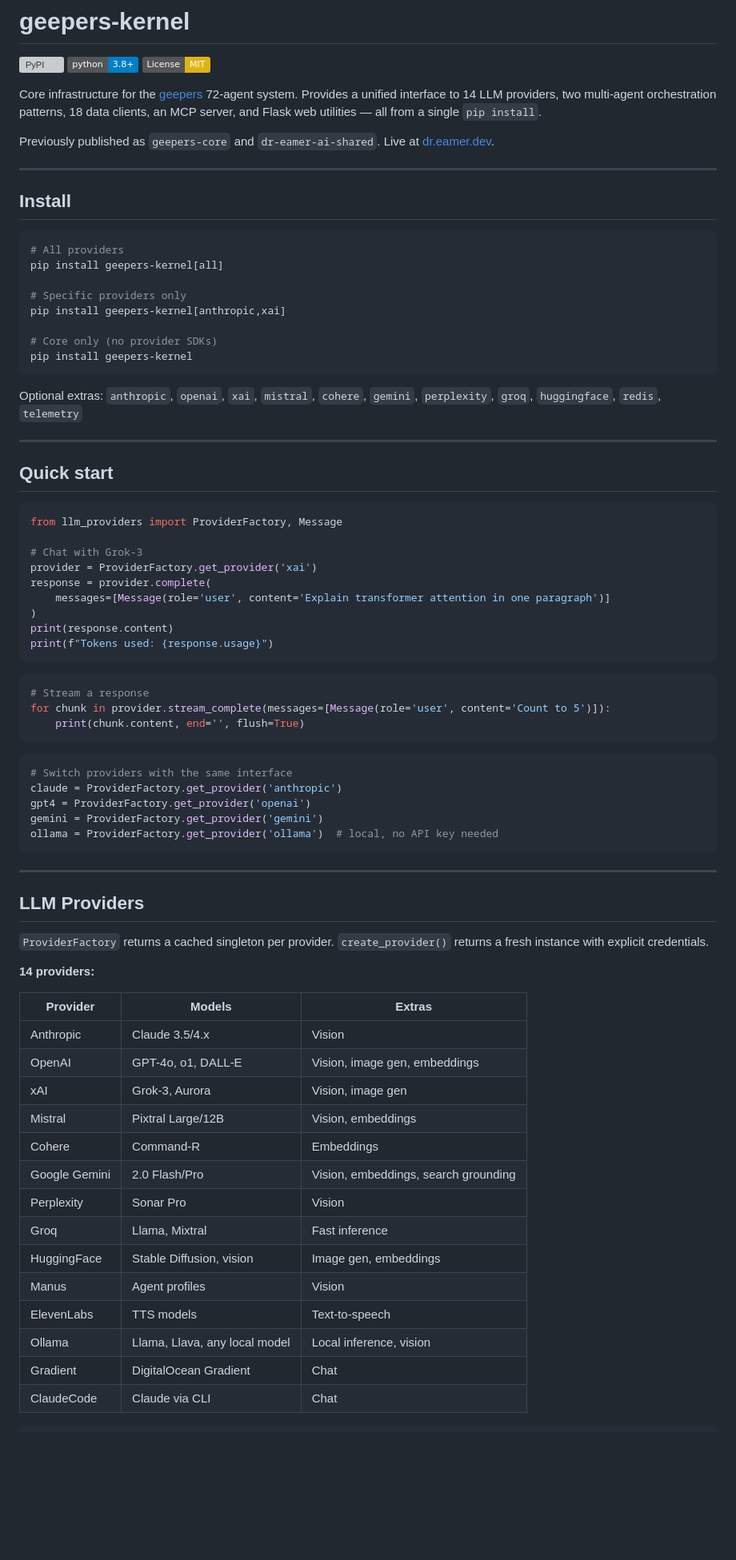
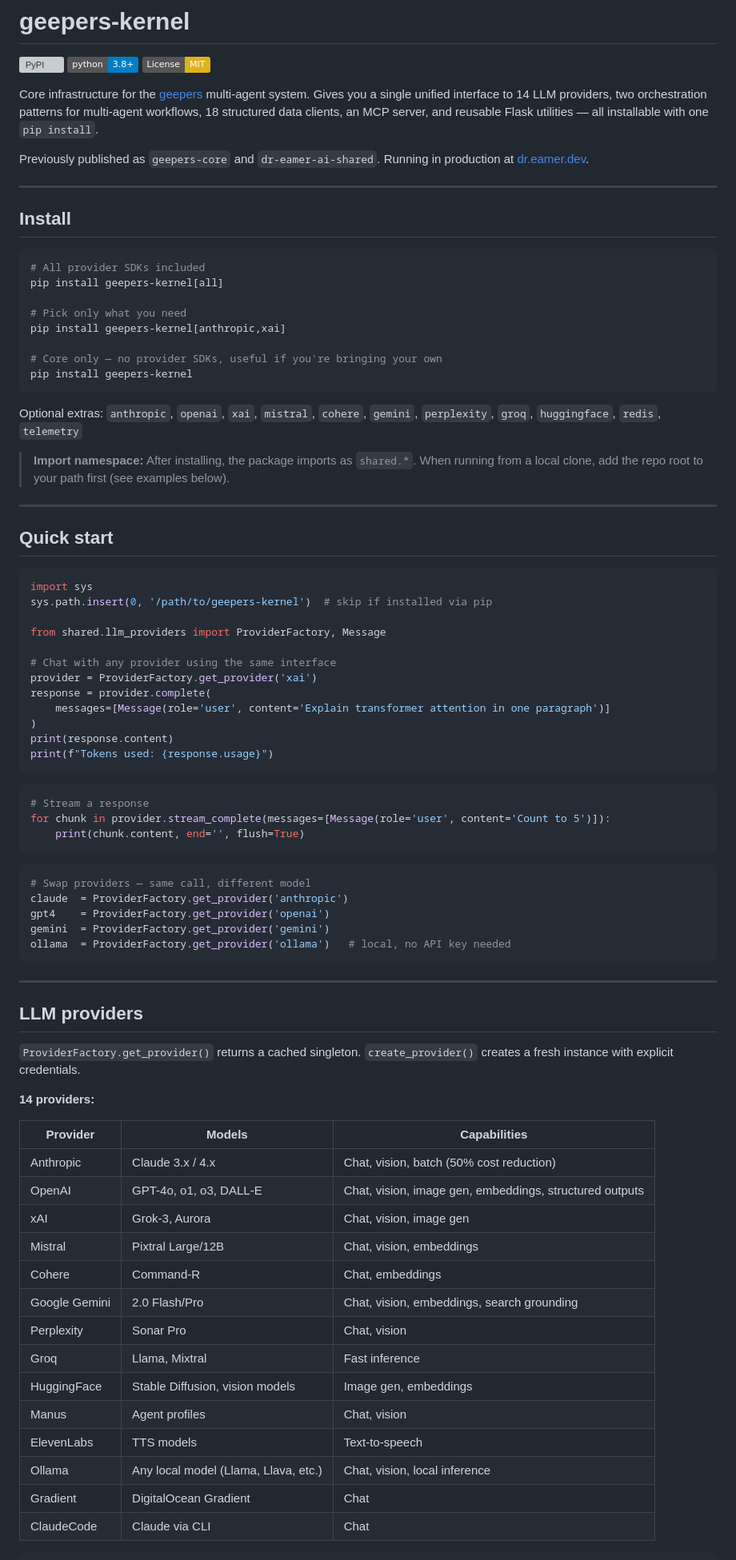
Before and after one commit to lukeslp/geepers-kernel, a Markdown page: README.md, the part around one of its changes. Shown at 80% size. Drawn GitHub-style; badges without logos; blank space fills up the shorter version; grey boxes are pictures that could not be loaded.

````diff
--- a/README.md
+++ b/README.md
@@ -4,35 +4,40 @@
 [![Python 3.8+](https://img.shields.io/badge/python-3.8+-blue.svg)](https://www.python.org/downloads/)
 [![License: MIT](https://img.shields.io/badge/License-MIT-yellow.svg)](https://opensource.org/licenses/MIT)
 
-Core infrastructure for the [geepers](https://github.com/lukeslp/geepers) 72-agent system. Provides a unified interface to 14 LLM providers, two multi-agent orchestration patterns, 18 data clients, an MCP server, and Flask web utilities — all from a single `pip install`.
+Core infrastructure for the [geepers](https://github.com/lukeslp/geepers) multi-agent system. Gives you a single unified interface to 14 LLM providers, two orchestration patterns for multi-agent workflows, 18 structured data clients, an MCP server, and reusable Flask utilities — all installable with one `pip install`.
 
-Previously published as `geepers-core` and `dr-eamer-ai-shared`. Live at [dr.eamer.dev](https://dr.eamer.dev).
+Previously published as `geepers-core` and `dr-eamer-ai-shared`. Running in production at [dr.eamer.dev](https://dr.eamer.dev).
 
 ---
 
 ## Install
 
 ```bash
-# All providers
+# All provider SDKs included
 pip install geepers-kernel[all]
 
-# Specific providers only
+# Pick only what you need
 pip install geepers-kernel[anthropic,xai]
 
-# Core only (no provider SDKs)
+# Core only — no provider SDKs, useful if you're bringing your own
 pip install geepers-kernel
 ```
 
 Optional extras: `anthropic`, `openai`, `xai`, `mistral`, `cohere`, `gemini`, `perplexity`, `groq`, `huggingface`, `redis`, `telemetry`
+
+> **Import namespace:** After installing, the package imports as `shared.*`. When running from a local clone, add the repo root to your path first (see examples below).
 
 ---
 
 ## Quick start
 
 ```python
-from llm_providers import ProviderFactory, Message
+import sys
+sys.path.insert(0, '/path/to/geepers-kernel')  # skip if installed via pip
 
-# Chat with Grok-3
+from shared.llm_providers import ProviderFactory, Message
+
+# Chat with any provider using the same interface
 provider = ProviderFactory.get_provider('xai')
 response = provider.complete(
     messages=[Message(role='user', content='Explain transformer attention in one paragraph')]
@@ -48,35 +53,35 @@ for chunk in provider.stream_complete(messages=[Message(role='user', content='Co
 ```
 
 ```python
-# Switch providers with the same interface
-claude = ProviderFactory.get_provider('anthropic')
-gpt4 = ProviderFactory.get_provider('openai')
-gemini = ProviderFactory.get_provider('gemini')
-ollama = ProviderFactory.get_provider('ollama')  # local, no API key needed
+# Swap providers — same call, different model
+claude  = ProviderFactory.get_provider('anthropic')
+gpt4    = ProviderFactory.get_provider('openai')
+gemini  = ProviderFactory.get_provider('gemini')
+ollama  = ProviderFactory.get_provider('ollama')   # local, no API key needed
 ```
 
 ---
 
-## LLM Providers
+## LLM providers
 
-`ProviderFactory` returns a cached singleton per provider. `create_provider()` returns a fresh instance with explicit credentials.
+`ProviderFactory.get_provider()` returns a cached singleton. `create_provider()` creates a fresh instance with explicit credentials.
 
 **14 providers:**
 
-| Provider | Models | Extras |
-|----------|--------|--------|
-| Anthropic | Claude 3.5/4.x | Vision |
-| OpenAI | GPT-4o, o1, DALL-E | Vision, image gen, embeddings |
-| xAI | Grok-3, Aurora | Vision, image gen |
-| Mistral | Pixtral Large/12B | Vision, embeddings |
-| Cohere | Command-R | Embeddings |
-| Google Gemini | 2.0 Flash/Pro | Vision, embeddings, search grounding |
-| Perplexity | Sonar Pro | Vision |
+| Provider | Models | Capabilities |
+|----------|--------|--------------|
+| Anthropic | Claude 3.x / 4.x | Chat, vision, batch (50% cost reduction) |
+| OpenAI | GPT-4o, o1, o3, DALL-E | Chat, vision, image gen, embeddings, structured outputs |
+| xAI | Grok-3, Aurora | Chat, vision, image gen |
+| Mistral | Pixtral Large/12B | Chat, vision, embeddings |
+| Cohere | Command-R | Chat, embeddings |
+| Google Gemini | 2.0 Flash/Pro | Chat, vision, embeddings, search grounding |
+| Perplexity | Sonar Pro | Chat, vision |
 | Groq | Llama, Mixtral | Fast inference |
-| HuggingFace | Stable Diffusion, vision | Image gen, embeddings |
-| Manus | Agent profiles | Vision |
+| HuggingFace | Stable Diffusion, vision models | Image gen, embeddings |
+| Manus | Agent profiles | Chat, vision |
 | ElevenLabs | TTS models | Text-to-speech |
-| Ollama | Llama, Llava, any local model | Local inference, vision |
+| Ollama | Any local model (Llama, Llava, etc.) | Chat, vision, local inference |
 | Gradient | DigitalOcean Gradient | Chat |
 | ClaudeCode | Claude via CLI | Chat |
 
````
Also changed, not shown: other parts of README.md (+150 -74 lines).
